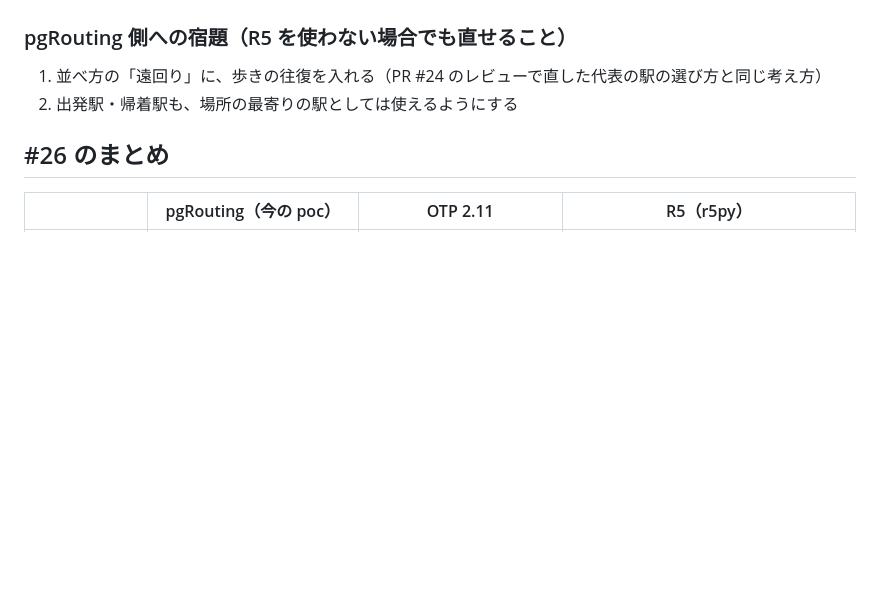
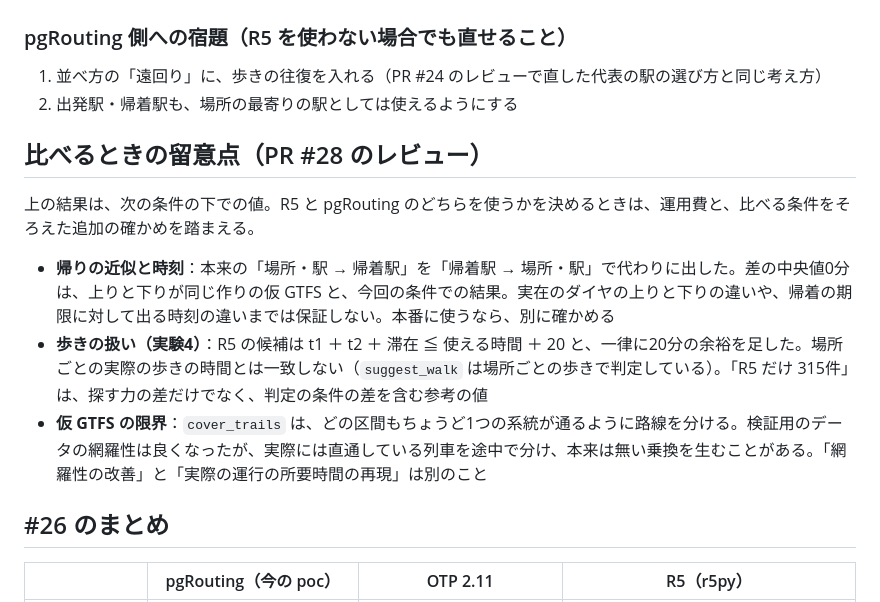
Before and after one commit to ex-day/poc, a Markdown page: reach/otp/README.md, the part around the change. Rendered like a GitHub page; blank space fills up the shorter version.

Commit message:
docs(reach): 比べるときの留意点（帰りの近似、歩きの扱い、仮 GTFS の限界）を README に残す (#26)
PR #28 のレビューを受けて

Co-Authored-By: Claude Opus 5.5 <noreply@anthropic.com>
Claude-Session: https://claude.ai/code/session_01Jihc3LeEtTRvZLrrXeNZEF

```diff
--- a/reach/otp/README.md
+++ b/reach/otp/README.md
@@ -302,6 +302,14 @@ EXDAY_MODEL=cl-nagoya/ruri-v3-30m python reach/otp/compare_r5_suggest.py docker/
 1. 並べ方の「遠回り」に、歩きの往復を入れる（PR #24 のレビューで直した代表の駅の選び方と同じ考え方）
 2. 出発駅・帰着駅も、場所の最寄りの駅としては使えるようにする
 
+## 比べるときの留意点（PR #28 のレビュー）
+
+上の結果は、次の条件の下での値。R5 と pgRouting のどちらを使うかを決めるときは、運用費と、比べる条件をそろえた追加の確かめを踏まえる。
+
+- **帰りの近似と時刻**：本来の「場所・駅 → 帰着駅」を「帰着駅 → 場所・駅」で代わりに出した。差の中央値0分は、上りと下りが同じ作りの仮 GTFS と、今回の条件での結果。実在のダイヤの上りと下りの違いや、帰着の期限に対して出る時刻の違いまでは保証しない。本番に使うなら、別に確かめる
+- **歩きの扱い（実験4）**：R5 の候補は t1 ＋ t2 ＋ 滞在 ≦ 使える時間 ＋ 20 と、一律に20分の余裕を足した。場所ごとの実際の歩きの時間とは一致しない（`suggest_walk` は場所ごとの歩きで判定している）。「R5 だけ 315件」は、探す力の差だけでなく、判定の条件の差を含む参考の値
+- **仮 GTFS の限界**：`cover_trails` は、どの区間もちょうど1つの系統が通るように路線を分ける。検証用のデータの網羅性は良くなったが、実際には直通している列車を途中で分け、本来は無い乗換を生むことがある。「網羅性の改善」と「実際の運行の所要時間の再現」は別のこと
+
 ## #26 のまとめ
 
 | | pgRouting（今の poc） | OTP 2.11 | R5（r5py） |
```
